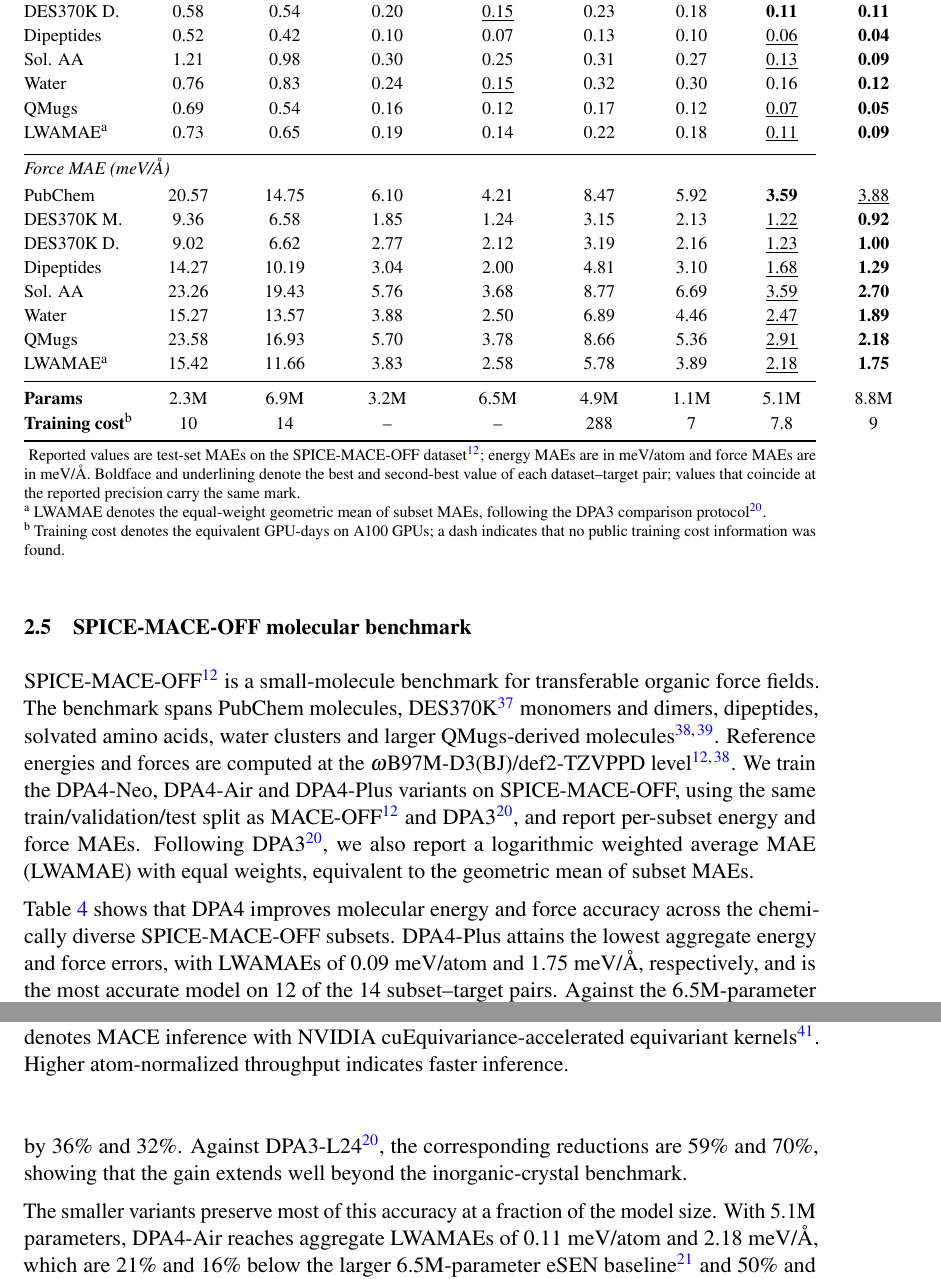
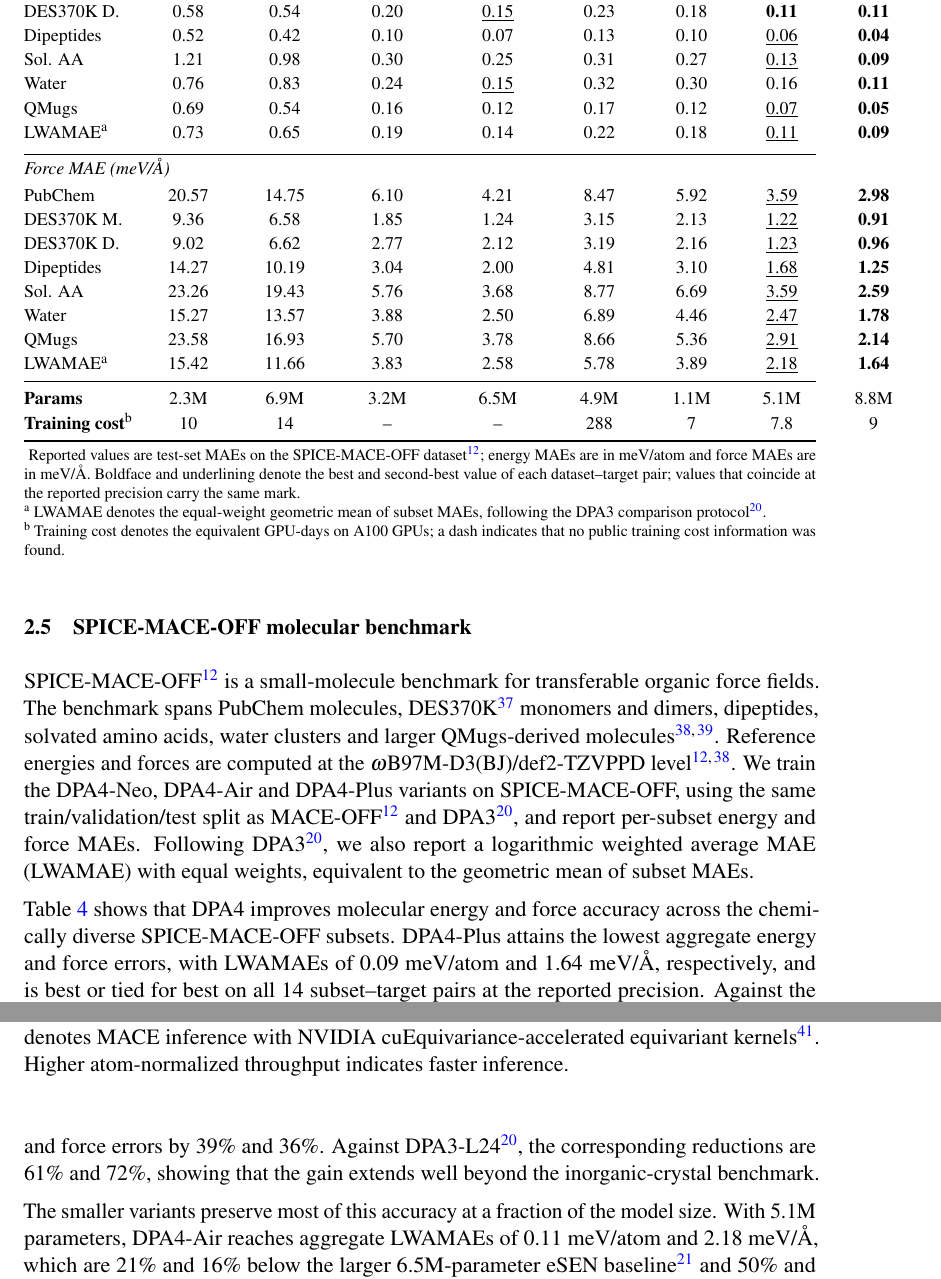
Before and after one commit to iProzd/DPA4-manuscript, a LaTeX paper (main_arxiv.tex, which reads chap/results.tex): two parts of pages 11 and 12 of 65, joined at a grey line, cut so that both start at the same text. Compiled offline with pdfLaTeX.

Commit message:
Update SPICE-MACE-OFF Plus results

```diff
--- a/chap/results.tex
+++ b/chap/results.tex
@@ -296,19 +296,19 @@ Following DPA3~\cite{zhang2025dpa3}, we also report a logarithmic weighted avera
             \midrule
             \multicolumn{9}{@{}l}{\textit{Energy MAE (meV/atom)}} \\
             \addlinespace[0.15em]
-            PubChem         & 0.91 & 0.88 & 0.22 & \underline{0.15} & 0.24 & 0.24 & \textbf{0.13}    & \textbf{0.13} \\
-            DES370K M.      & 0.63 & 0.59 & 0.17 & \textbf{0.13}    & 0.18 & 0.17 & 0.17             & \underline{0.16} \\
+            PubChem         & 0.91 & 0.88 & 0.22 & \underline{0.15} & 0.24 & 0.24 & \underline{0.13} & \textbf{0.12} \\
+            DES370K M.      & 0.63 & 0.59 & 0.17 & \underline{0.13} & 0.18 & 0.17 & 0.17             & \textbf{0.12} \\
             DES370K D.      & 0.58 & 0.54 & 0.20 & \underline{0.15} & 0.23 & 0.18 & \textbf{0.11}    & \textbf{0.11} \\
             Dipeptides      & 0.52 & 0.42 & 0.10 & 0.07             & 0.13 & 0.10 & \underline{0.06} & \textbf{0.04} \\
             Sol.
-            AA & 1.21 & 0.98 & 0.30 & 0.25 & 0.31 & 0.27 & \underline{0.13} & \textbf{0.09} \\ Water & 0.76 & 0.83 & 0.24 & \underline{0.15} & 0.32 & 0.30 & 0.16 & \textbf{0.12} \\ QMugs & 0.69 & 0.54 & 0.16 & 0.12 & 0.17 & 0.12 & \underline{0.07} & \textbf{0.05} \\ LWAMAE\tnote{a} & 0.73 & 0.65 & 0.19 & 0.14 & 0.22 & 0.18 & \underline{0.11} & \textbf{0.09} \\ \addlinespace[0.25em] \midrule \addlinespace[0.15em] \multicolumn{9}{@{}l}{\textit{Force MAE (meV/\AA)}} \\ \addlinespace[0.15em] PubChem & 20.57 & 14.75 & 6.10 & 4.21 & 8.47 & 5.92 & \textbf{3.59} & \underline{3.88} \\ DES370K M.
-            & 9.36  & 6.58  & 1.85 & 1.24 & 3.15 & 2.13 & \underline{1.22} & \textbf{0.92} \\
-            DES370K D.      & 9.02  & 6.62  & 2.77 & 2.12 & 3.19 & 2.16 & \underline{1.23} & \textbf{1.00} \\
-            Dipeptides      & 14.27 & 10.19 & 3.04 & 2.00 & 4.81 & 3.10 & \underline{1.68} & \textbf{1.29} \\
-            Sol. AA         & 23.26 & 19.43 & 5.76 & 3.68 & 8.77 & 6.69 & \underline{3.59} & \textbf{2.70} \\
-            Water           & 15.27 & 13.57 & 3.88 & 2.50 & 6.89 & 4.46 & \underline{2.47} & \textbf{1.89} \\
-            QMugs           & 23.58 & 16.93 & 5.70 & 3.78 & 8.66 & 5.36 & \underline{2.91} & \textbf{2.18} \\
-            LWAMAE\tnote{a} & 15.42 & 11.66 & 3.83 & 2.58 & 5.78 & 3.89 & \underline{2.18} & \textbf{1.75} \\
+            AA & 1.21 & 0.98 & 0.30 & 0.25 & 0.31 & 0.27 & \underline{0.13} & \textbf{0.09} \\ Water & 0.76 & 0.83 & 0.24 & \underline{0.15} & 0.32 & 0.30 & 0.16 & \textbf{0.11} \\ QMugs & 0.69 & 0.54 & 0.16 & 0.12 & 0.17 & 0.12 & \underline{0.07} & \textbf{0.05} \\ LWAMAE\tnote{a} & 0.73 & 0.65 & 0.19 & 0.14 & 0.22 & 0.18 & \underline{0.11} & \textbf{0.09} \\ \addlinespace[0.25em] \midrule \addlinespace[0.15em] \multicolumn{9}{@{}l}{\textit{Force MAE (meV/\AA)}} \\ \addlinespace[0.15em] PubChem & 20.57 & 14.75 & 6.10 & 4.21 & 8.47 & 5.92 & \underline{3.59} & \textbf{2.98} \\ DES370K M.
+            & 9.36  & 6.58  & 1.85 & 1.24 & 3.15 & 2.13 & \underline{1.22} & \textbf{0.91} \\
+            DES370K D.      & 9.02  & 6.62  & 2.77 & 2.12 & 3.19 & 2.16 & \underline{1.23} & \textbf{0.96} \\
+            Dipeptides      & 14.27 & 10.19 & 3.04 & 2.00 & 4.81 & 3.10 & \underline{1.68} & \textbf{1.25} \\
+            Sol. AA         & 23.26 & 19.43 & 5.76 & 3.68 & 8.77 & 6.69 & \underline{3.59} & \textbf{2.59} \\
+            Water           & 15.27 & 13.57 & 3.88 & 2.50 & 6.89 & 4.46 & \underline{2.47} & \textbf{1.78} \\
+            QMugs           & 23.58 & 16.93 & 5.70 & 3.78 & 8.66 & 5.36 & \underline{2.91} & \textbf{2.14} \\
+            LWAMAE\tnote{a} & 15.42 & 11.66 & 3.83 & 2.58 & 5.78 & 3.89 & \underline{2.18} & \textbf{1.64} \\
             \midrule
             \textbf{Params}                  & 2.3M & 6.9M & 3.2M & 6.5M & 4.9M & 1.1M & 5.1M & 8.8M \\
             \textbf{Training cost}\tnote{b} & 10   & 14   & --   & --   & 288  & 7    & 7.8  & 9 \\
@@ -325,9 +325,9 @@ Following DPA3~\cite{zhang2025dpa3}, we also report a logarithmic weighted avera
 \end{table}
 
 Table~\ref{table:spice} shows that DPA4 improves molecular energy and force accuracy across the chemically diverse SPICE-MACE-OFF subsets.
-DPA4-Plus attains the lowest aggregate energy and force errors, with LWAMAEs of 0.09~meV/atom and 1.75~meV/\AA{}, respectively, and is the most accurate model on 12 of the 14 subset--target pairs.
-Against the 6.5M-parameter eSEN baseline~\cite{fu2025esen}, this 8.8M-parameter model lowers the aggregate energy and force errors by 36\% and 32\%.
-Against DPA3-L24~\cite{zhang2025dpa3}, the corresponding reductions are 59\% and 70\%, showing that the gain extends well beyond the inorganic-crystal benchmark.
+DPA4-Plus attains the lowest aggregate energy and force errors, with LWAMAEs of 0.09~meV/atom and 1.64~meV/\AA{}, respectively, and is best or tied for best on all 14 subset--target pairs at the reported precision.
+Against the 6.5M-parameter eSEN baseline~\cite{fu2025esen}, this 8.8M-parameter model lowers the aggregate energy and force errors by 39\% and 36\%.
+Against DPA3-L24~\cite{zhang2025dpa3}, the corresponding reductions are 61\% and 72\%, showing that the gain extends well beyond the inorganic-crystal benchmark.
 
 The smaller variants preserve most of this accuracy at a fraction of the model size.
 With 5.1M parameters, DPA4-Air reaches aggregate LWAMAEs of 0.11~meV/atom and 2.18~meV/\AA{}, which are 21\% and 16\% below the larger 6.5M-parameter eSEN baseline~\cite{fu2025esen} and 50\% and 62\% below DPA3-L24~\cite{zhang2025dpa3}.
```
Also changed, not shown: chap/abstract.tex (+1 -1 lines), chap/discussion.tex (+1 -1 lines).
